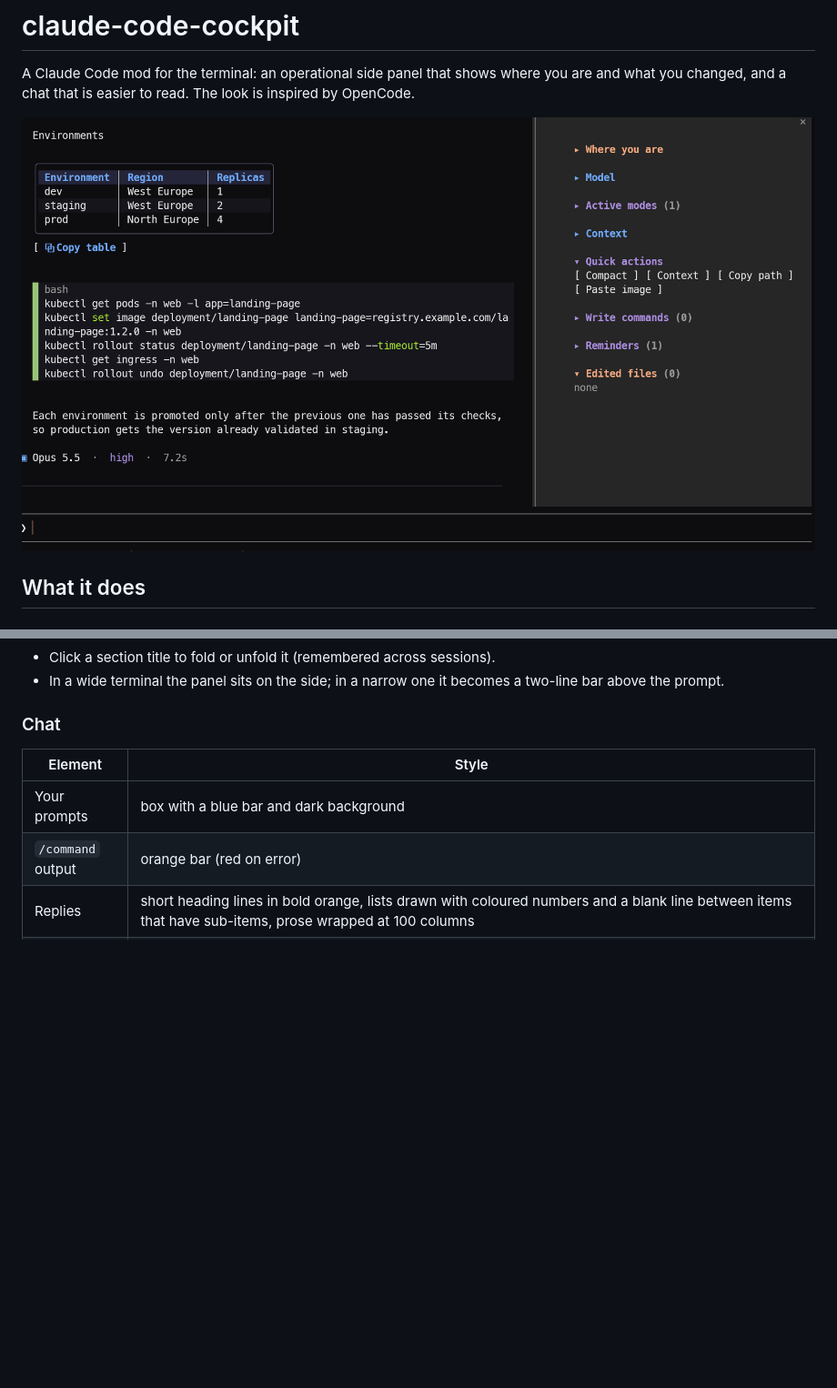
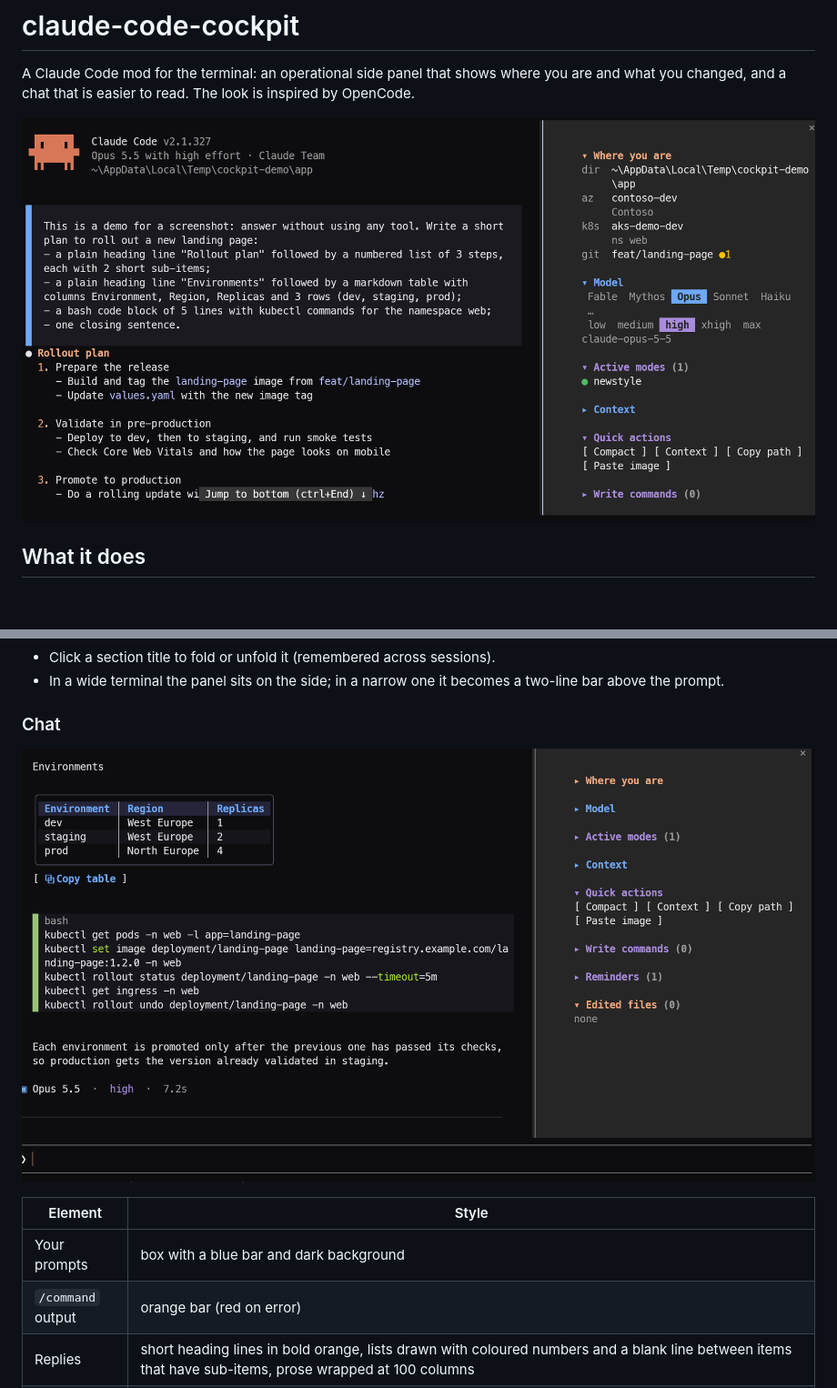
Before and after one commit to xlollx/claude-code-cockpit, a Markdown page: README.md, 2 parts joined by grey strips. Shown at 91% size. GitHub-like rendering; pictures changed too: docs/panel-and-plan.png (added); blank space fills up the shorter version.

Commit message:
docs: panel screenshot

```diff
--- a/README.md
+++ b/README.md
@@ -2,7 +2,7 @@
 
 A Claude Code mod for the terminal: an operational side panel that shows where you are and what you changed, and a chat that is easier to read. The look is inspired by OpenCode.
 
-![Chat with a table and a code block, and the side panel](docs/chat-and-panel.png)
+![The side panel next to a reply with a heading and a numbered list](docs/panel-and-plan.png)
 
 ## What it does
 
@@ -24,6 +24,8 @@ A Claude Code mod for the terminal: an operational side panel that shows where y
 - In a wide terminal the panel sits on the side; in a narrow one it becomes a two-line bar above the prompt.
 
 ### Chat
+
+![Table with coloured header and copy button, code block, end-of-turn line](docs/chat-and-panel.png)
 
 | Element | Style |
 |---|---|
```
Also changed, not shown: ROADMAP.md (+2 -1 lines).
